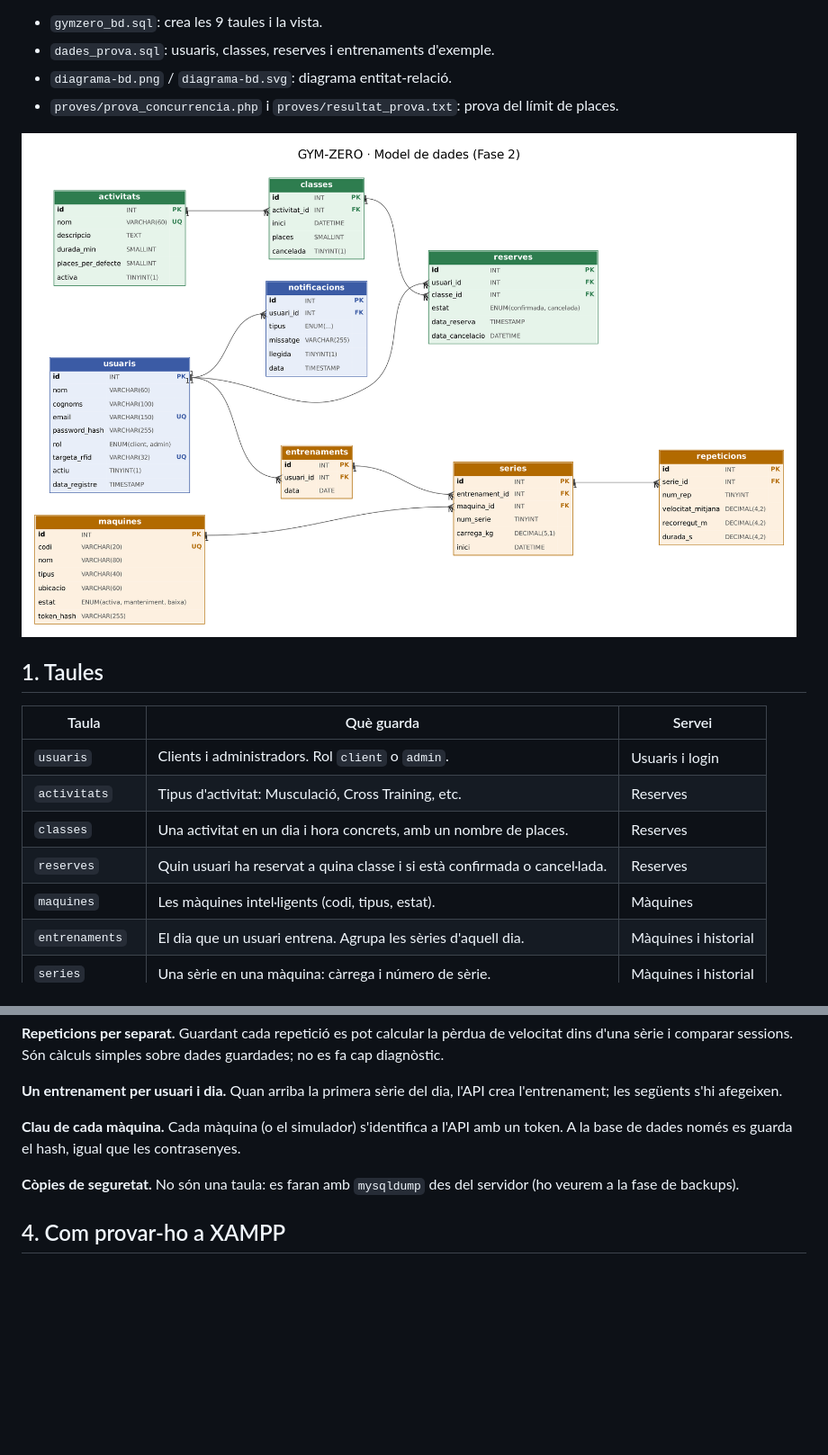
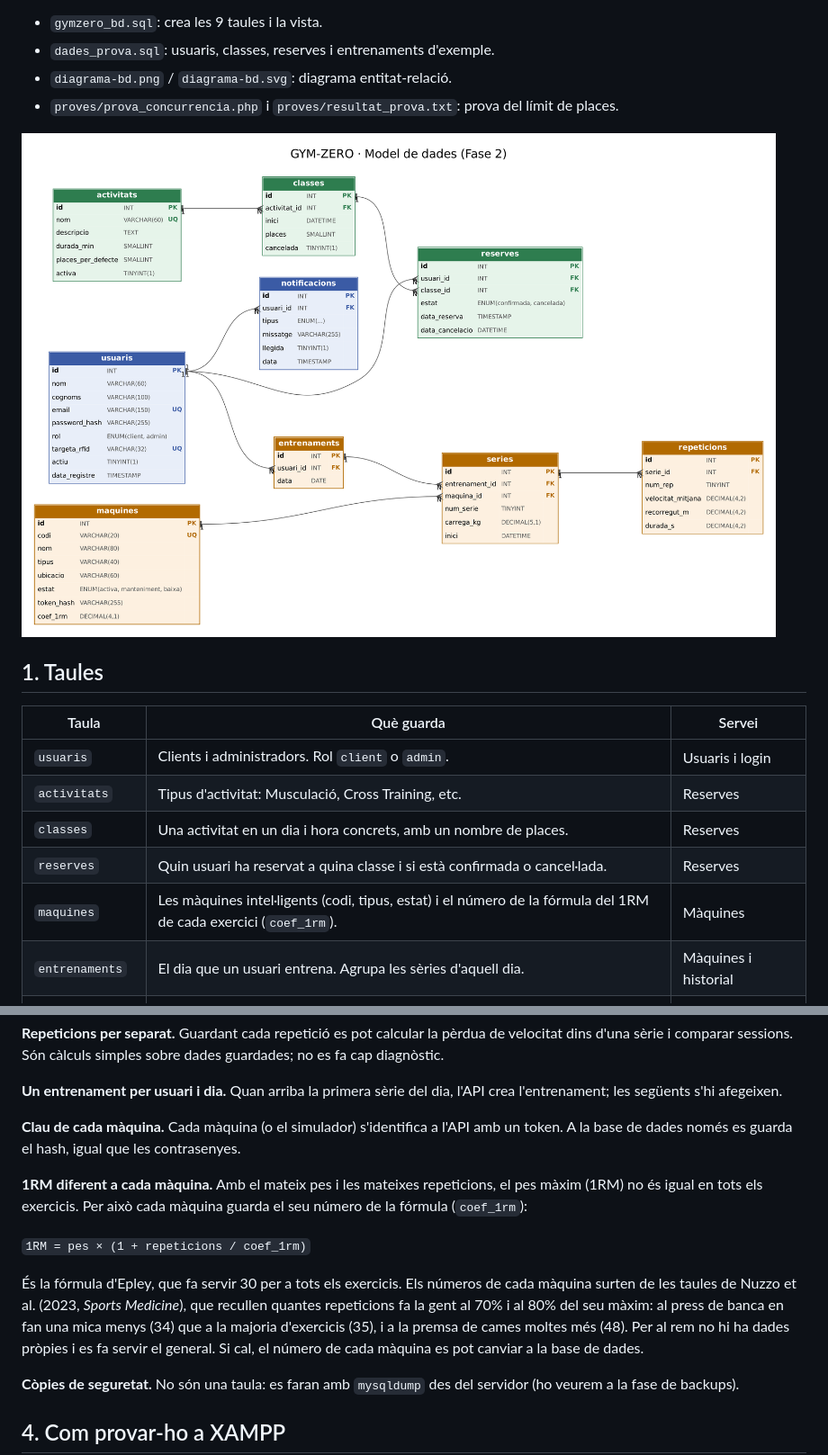
Before and after one commit to janpalahi-commits/GYM-ZERO, a Markdown page: bd/disseny-bd.md, 2 parts joined by grey strips. Shown at 90% size. GitHub-like rendering; pictures changed too: bd/diagrama-bd.png; blank space fills up the shorter version.

```diff
--- a/bd/disseny-bd.md
+++ b/bd/disseny-bd.md
@@ -18,7 +18,7 @@ Fitxers:
 | `activitats` | Tipus d'activitat: Musculació, Cross Training, etc. | Reserves |
 | `classes` | Una activitat en un dia i hora concrets, amb un nombre de places. | Reserves |
 | `reserves` | Quin usuari ha reservat a quina classe i si està confirmada o cancel·lada. | Reserves |
-| `maquines` | Les màquines intel·ligents (codi, tipus, estat). | Màquines |
+| `maquines` | Les màquines intel·ligents (codi, tipus, estat) i el número de la fórmula del 1RM de cada exercici (`coef_1rm`). | Màquines |
 | `entrenaments` | El dia que un usuari entrena. Agrupa les sèries d'aquell dia. | Màquines i historial |
 | `series` | Una sèrie en una màquina: càrrega i número de sèrie. | Màquines i historial |
 | `repeticions` | Cada repetició que envia la màquina: velocitat, recorregut i durada. | Màquines i anàlisi |
@@ -69,6 +69,12 @@ Mentre una reserva no fa `COMMIT`, les altres de la mateixa classe s'esperen al
 
 **Clau de cada màquina.** Cada màquina (o el simulador) s'identifica a l'API amb un token. A la base de dades només es guarda el hash, igual que les contrasenyes.
 
+**1RM diferent a cada màquina.** Amb el mateix pes i les mateixes repeticions, el pes màxim (1RM) no és igual en tots els exercicis. Per això cada màquina guarda el seu número de la fórmula (`coef_1rm`):
+
+`1RM = pes × (1 + repeticions / coef_1rm)`
+
+És la fórmula d'Epley, que fa servir 30 per a tots els exercicis. Els números de cada màquina surten de les taules de Nuzzo et al. (2023, *Sports Medicine*), que recullen quantes repeticions fa la gent al 70% i al 80% del seu màxim: al press de banca en fan una mica menys (34) que a la majoria d'exercicis (35), i a la premsa de cames moltes més (48). Per al rem no hi ha dades pròpies i es fa servir el general. Si cal, el número de cada màquina es pot canviar a la base de dades.
+
 **Còpies de seguretat.** No són una taula: es faran amb `mysqldump` des del servidor (ho veurem a la fase de backups).
 
 ## 4. Com provar-ho a XAMPP
```
Also changed, not shown: 10 other files.
